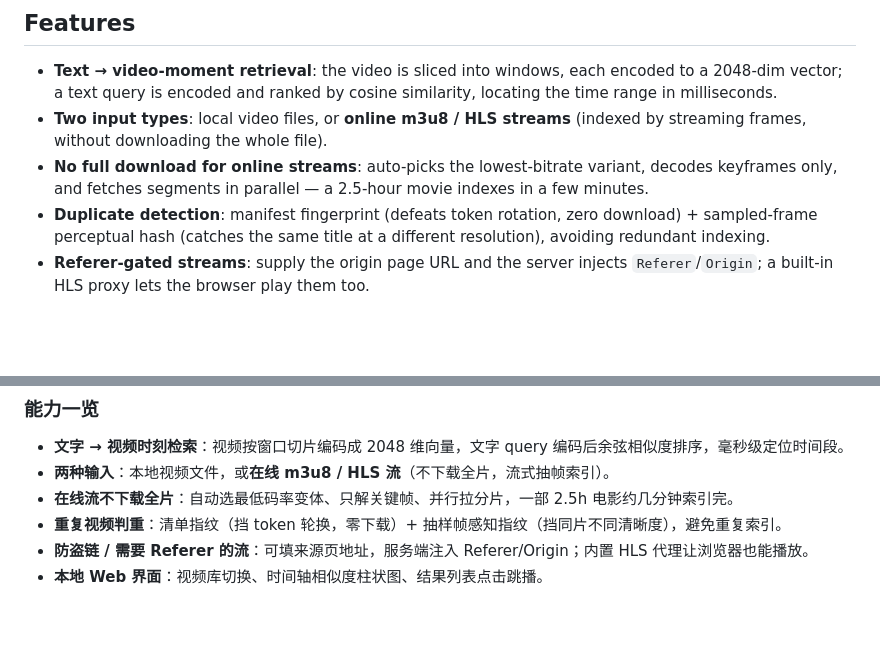
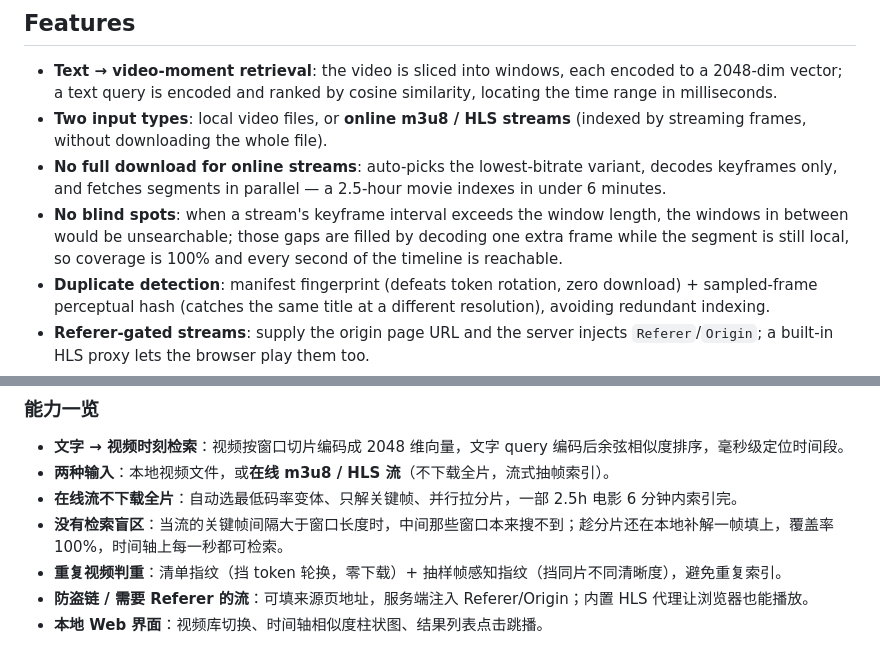
Before and after one commit to bandusix/wemm-video-search, a Markdown page: README.md, 2 parts joined by grey strips. GitHub-like rendering; blank space fills up the shorter version.

```diff
--- a/README.md
+++ b/README.md
@@ -12,7 +12,8 @@ English · [中文说明 ↓](#中文说明)
 
 - **Text → video-moment retrieval**: the video is sliced into windows, each encoded to a 2048-dim vector; a text query is encoded and ranked by cosine similarity, locating the time range in milliseconds.
 - **Two input types**: local video files, or **online m3u8 / HLS streams** (indexed by streaming frames, without downloading the whole file).
-- **No full download for online streams**: auto-picks the lowest-bitrate variant, decodes keyframes only, and fetches segments in parallel — a 2.5-hour movie indexes in a few minutes.
+- **No full download for online streams**: auto-picks the lowest-bitrate variant, decodes keyframes only, and fetches segments in parallel — a 2.5-hour movie indexes in under 6 minutes.
+- **No blind spots**: when a stream's keyframe interval exceeds the window length, the windows in between would be unsearchable; those gaps are filled by decoding one extra frame while the segment is still local, so coverage is 100% and every second of the timeline is reachable.
 - **Duplicate detection**: manifest fingerprint (defeats token rotation, zero download) + sampled-frame perceptual hash (catches the same title at a different resolution), avoiding redundant indexing.
 - **Referer-gated streams**: supply the origin page URL and the server injects `Referer`/`Origin`; a built-in HLS proxy lets the browser play them too.
 - **Local web UI**: video library switcher, similarity timeline bar chart, click-to-seek result list.
@@ -90,7 +106,8 @@ Three-layer dedup (cheapest first): business `content_id` → manifest fingerpri
 
 - **文字 → 视频时刻检索**：视频按窗口切片编码成 2048 维向量，文字 query 编码后余弦相似度排序，毫秒级定位时间段。
 - **两种输入**：本地视频文件，或**在线 m3u8 / HLS 流**（不下载全片，流式抽帧索引）。
-- **在线流不下载全片**：自动选最低码率变体、只解关键帧、并行拉分片，一部 2.5h 电影约几分钟索引完。
+- **在线流不下载全片**：自动选最低码率变体、只解关键帧、并行拉分片，一部 2.5h 电影 6 分钟内索引完。
+- **没有检索盲区**：当流的关键帧间隔大于窗口长度时，中间那些窗口本来搜不到；趁分片还在本地补解一帧填上，覆盖率 100%，时间轴上每一秒都可检索。
 - **重复视频判重**：清单指纹（挡 token 轮换，零下载）+ 抽样帧感知指纹（挡同片不同清晰度），避免重复索引。
 - **防盗链 / 需要 Referer 的流**：可填来源页地址，服务端注入 Referer/Origin；内置 HLS 代理让浏览器也能播放。
 - **本地 Web 界面**：视频库切换、时间轴相似度柱状图、结果列表点击跳播。
```
Also changed, not shown: other parts of README.md (+38 -3 lines).
